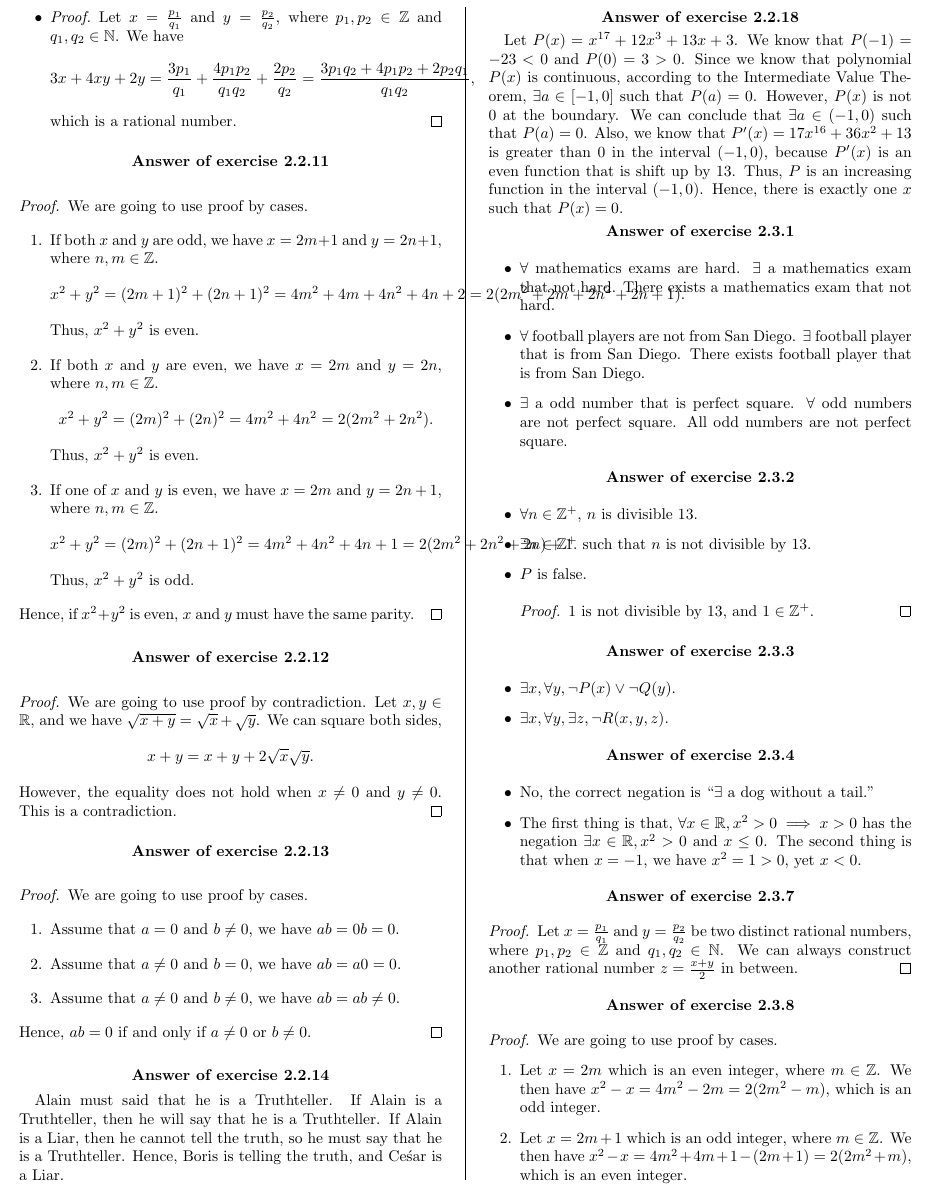
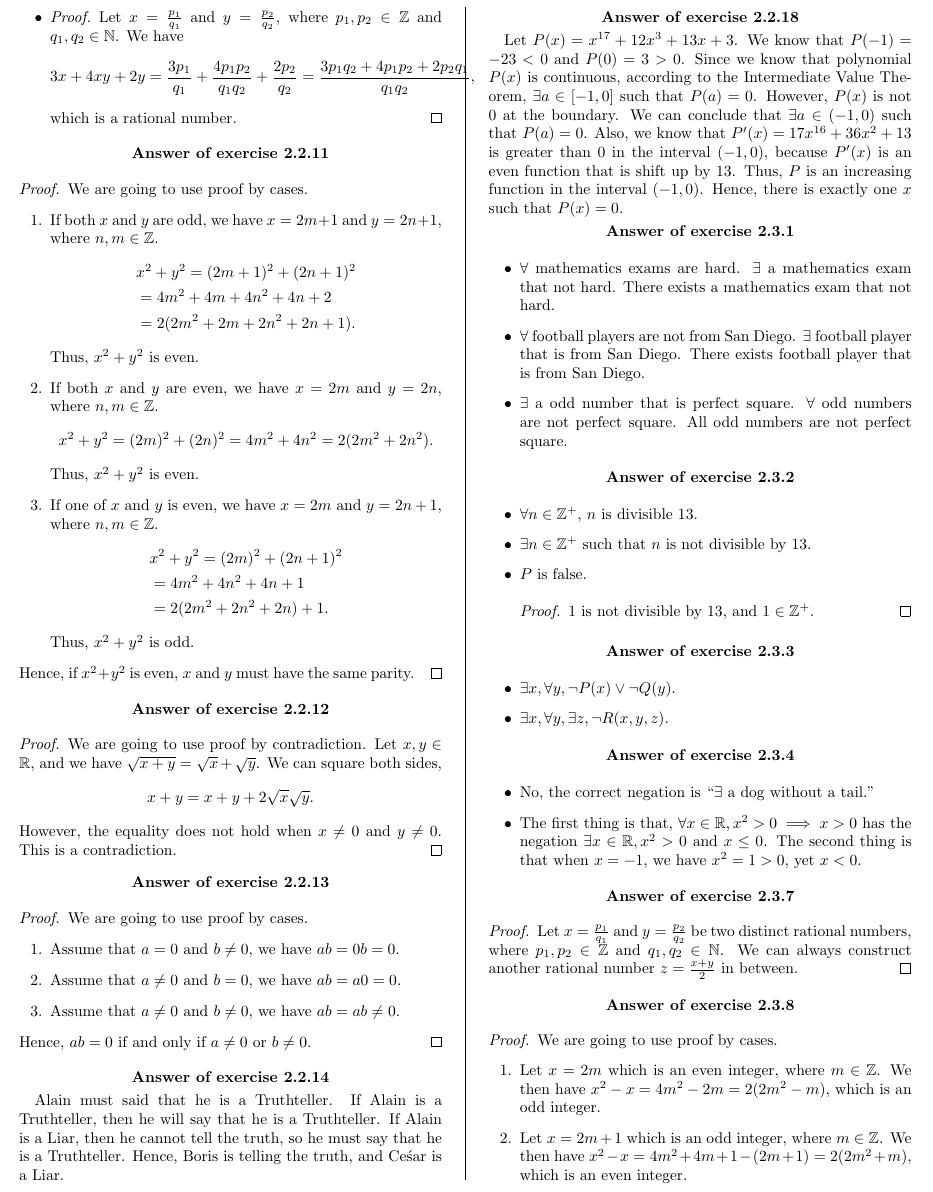
Before and after one commit to YingboMa/Math13, a LaTeX document (main.tex): part of page 2 of 4, cut so that both start at the same text. Compiled offline with pdfLaTeX.

Commit message:
Update on Overleaf.

```diff
--- a/main.tex
+++ b/main.tex
@@ -184,8 +184,9 @@ June 29, 2018
       \item If both $x$ and $y$ are odd, we have $x=2m+1$ and $y=2n+1$, where
         $n,m\in\Z$.
         \begin{align*}
-          x^2 + y^2 = (2m+1)^2 + (2n+1)^2 = 4m^2 + 4m + 4n^2 + 4n + 2 =
-          2(2m^2+2m+2n^2+2n+1).
+          &x^2 + y^2 = (2m+1)^2 + (2n+1)^2 \\
+          &= 4m^2 + 4m + 4n^2 + 4n + 2\\
+          &=2(2m^2+2m+2n^2+2n+1).
         \end{align*}
         Thus, $x^2+y^2$ is even.
       \item If both $x$ and $y$ are even, we have $x=2m$ and $y=2n$, where
@@ -197,7 +198,8 @@ June 29, 2018
       \item If one of $x$ and $y$ is even, we have $x=2m$ and $y=2n+1$, where
         $n,m\in\Z$.
         \begin{align*}
-          x^2 + y^2 = (2m)^2 + (2n+1)^2 = 4m^2 + 4n^2 + 4n + 1 =
+          &x^2 + y^2 = (2m)^2 + (2n+1)^2\\
+          &= 4m^2 + 4n^2 + 4n + 1\\ &=
           2(2m^2+2n^2+2n) + 1.
         \end{align*}
         Thus, $x^2+y^2$ is odd.
```
Also changed, not shown: main.tex (2 more changed lines).
